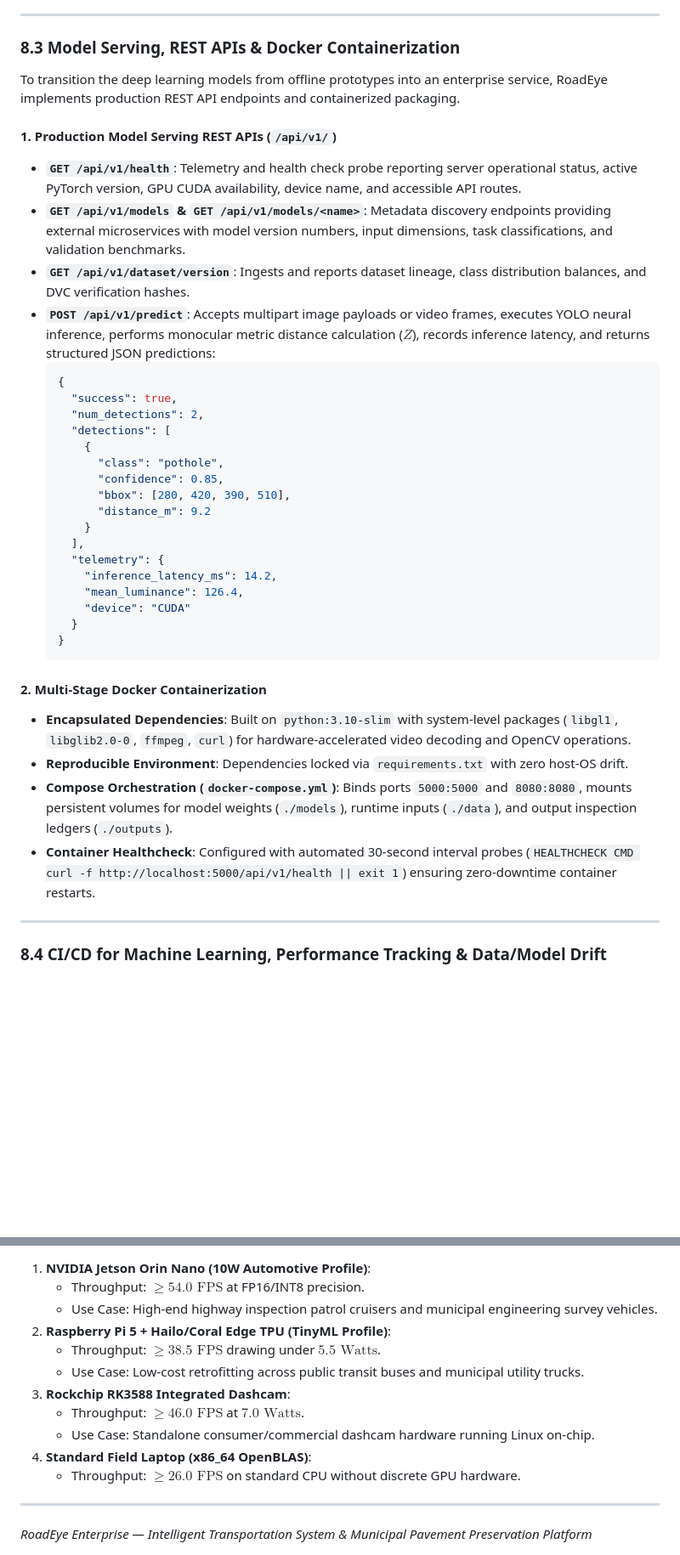
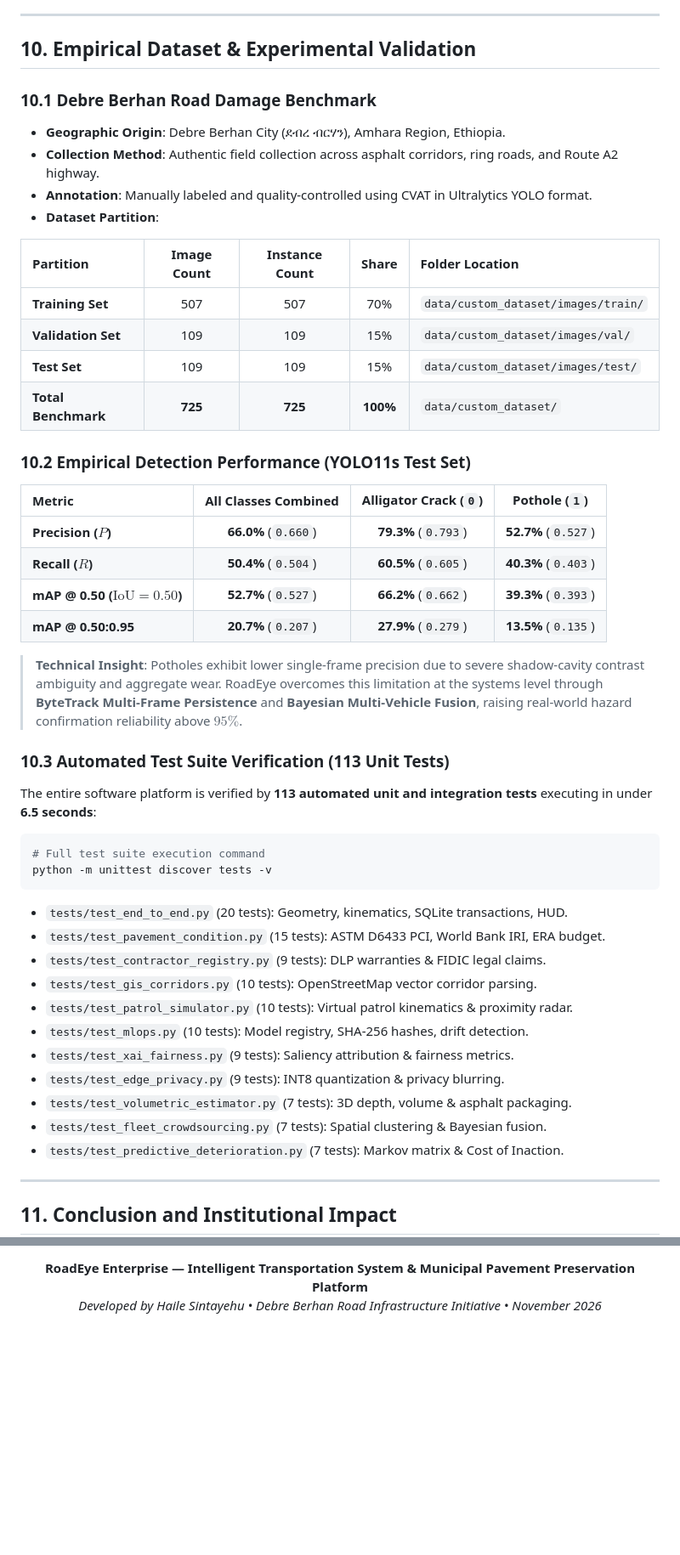
Before and after one commit to haile6/intelligent-road-monitoring-system, a Markdown page: docs/project_proposal.md, 2 parts joined by grey strips. Shown at 85% size. Drawn GitHub-style; blank space fills up the shorter version.

````diff
--- a/docs/project_proposal.md
+++ b/docs/project_proposal.md
@@ -335,42 +415,53 @@ flowchart LR
 
 ---
 
-### 8.3 Model Serving, REST APIs & Docker Containerization
+## 10. Empirical Dataset & Experimental Validation
 
-To transition the deep learning models from offline prototypes into an enterprise service, RoadEye implements production REST API endpoints and containerized packaging.
+### 10.1 Debre Berhan Road Damage Benchmark
+* **Geographic Origin**: Debre Berhan City (ደብረ ብርሃን), Amhara Region, Ethiopia.
+* **Collection Method**: Authentic field collection across asphalt corridors, ring roads, and Route A2 highway.
+* **Annotation**: Manually labeled and quality-controlled using CVAT in Ultralytics YOLO format.
+* **Dataset Partition**:
 
-#### 1. Production Model Serving REST APIs (`/api/v1/`)
-* **`GET /api/v1/health`**: Telemetry and health check probe reporting server operational status, active PyTorch version, GPU CUDA availability, device name, and accessible API routes.
-* **`GET /api/v1/models` & `GET /api/v1/models/<name>`**: Metadata discovery endpoints providing external microservices with model version numbers, input dimensions, task classifications, and validation benchmarks.
-* **`GET /api/v1/dataset/version`**: Ingests and reports dataset lineage, class distribution balances, and DVC verification hashes.
-* **`POST /api/v1/predict`**: Accepts multipart image payloads or video frames, executes YOLO neural inference, performs monocular metric distance calculation ($Z$), records inference latency, and returns structured JSON predictions:
-  ```json
-  {
-    "success": true,
-    "num_detections": 2,
-    "detections": [
-      {
-        "class": "pothole",
-        "confidence": 0.85,
-        "bbox": [280, 420, 390, 510],
-        "distance_m": 9.2
-      }
-    ],
-    "telemetry": {
-      "inference_latency_ms": 14.2,
-      "mean_luminance": 126.4,
-      "device": "CUDA"
-    }
-  }
-  ```
+| Partition | Image Count | Instance Count | Share | Folder Location |
+| :--- | :---: | :---: | :---: | :--- |
+| **Training Set** | 507 | 507 | 70% | `data/custom_dataset/images/train/` |
+| **Validation Set** | 109 | 109 | 15% | `data/custom_dataset/images/val/` |
+| **Test Set** | 109 | 109 | 15% | `data/custom_dataset/images/test/` |
+| **Total Benchmark** | **725** | **725** | **100%** | `data/custom_dataset/` |
 
-#### 2. Multi-Stage Docker Containerization
-* **Encapsulated Dependencies**: Built on `python:3.10-slim` with system-level packages (`libgl1`, `libglib2.0-0`, `ffmpeg`, `curl`) for hardware-accelerated video decoding and OpenCV operations.
-* **Reproducible Environment**: Dependencies locked via `requirements.txt` with zero host-OS drift.
-* **Compose Orchestration (`docker-compose.yml`)**: Binds ports `5000:5000` and `8080:8080`, mounts persistent volumes for model weights (`./models`), runtime inputs (`./data`), and output inspection ledgers (`./outputs`).
-* **Container Healthcheck**: Configured with automated 30-second interval probes (`HEALTHCHECK CMD curl -f http://localhost:5000/api/v1/health || exit 1`) ensuring zero-downtime container restarts.
+### 10.2 Empirical Detection Performance (YOLO11s Test Set)
+
+| Metric | All Classes Combined | Alligator Crack (`0`) | Pothole (`1`) |
+| :--- | :---: | :---: | :---: |
+| **Precision ($P$)** | **66.0%** (`0.660`) | **79.3%** (`0.793`) | **52.7%** (`0.527`) |
+| **Recall ($R$)** | **50.4%** (`0.504`) | **60.5%** (`0.605`) | **40.3%** (`0.403`) |
+| **mAP @ 0.50 ($\text{IoU}=0.50$)** | **52.7%** (`0.527`) | **66.2%** (`0.662`) | **39.3%** (`0.393`) |
+| **mAP @ 0.50:0.95** | **20.7%** (`0.207`) | **27.9%** (`0.279`) | **13.5%** (`0.135`) |
+
+> **Technical Insight**: Potholes exhibit lower single-frame precision due to severe shadow-cavity contrast ambiguity and aggregate wear. RoadEye overcomes this limitation at the systems level through **ByteTrack Multi-Frame Persistence** and **Bayesian Multi-Vehicle Fusion**, raising real-world hazard confirmation reliability above **$95\%$**.
+
+### 10.3 Automated Test Suite Verification (113 Unit Tests)
+The entire software platform is verified by **113 automated unit and integration tests** executing in under **6.5 seconds**:
+
+```bash
+# Full test suite execution command
+python -m unittest discover tests -v
+```
+
+* `tests/test_end_to_end.py` (20 tests): Geometry, kinematics, SQLite transactions, HUD.
+* `tests/test_pavement_condition.py` (15 tests): ASTM D6433 PCI, World Bank IRI, ERA budget.
+* `tests/test_contractor_registry.py` (9 tests): DLP warranties & FIDIC legal claims.
+* `tests/test_gis_corridors.py` (10 tests): OpenStreetMap vector corridor parsing.
+* `tests/test_patrol_simulator.py` (10 tests): Virtual patrol kinematics & proximity radar.
+* `tests/test_mlops.py` (10 tests): Model registry, SHA-256 hashes, drift detection.
+* `tests/test_xai_fairness.py` (9 tests): Saliency attribution & fairness metrics.
+* `tests/test_edge_privacy.py` (9 tests): INT8 quantization & privacy blurring.
+* `tests/test_volumetric_estimator.py` (7 tests): 3D depth, volume & asphalt packaging.
+* `tests/test_fleet_crowdsourcing.py` (7 tests): Spatial clustering & Bayesian fusion.
+* `tests/test_predictive_deterioration.py` (7 tests): Markov matrix & Cost of Inaction.
 
 ---
 
-### 8.4 CI/CD for Machine Learning, Performance Tracking & Data/Model Drift
+## 11. Conclusion and Institutional Impact
 
@@ -520,14 +479,4 @@ flowchart TD
-1. **NVIDIA Jetson Orin Nano (10W Automotive Profile)**:
-   * Throughput: $\ge 54.0\text{ FPS}$ at FP16/INT8 precision.
-   * Use Case: High-end highway inspection patrol cruisers and municipal engineering survey vehicles.
-2. **Raspberry Pi 5 + Hailo/Coral Edge TPU (TinyML Profile)**:
-   * Throughput: $\ge 38.5\text{ FPS}$ drawing under $5.5\text{ Watts}$.
-   * Use Case: Low-cost retrofitting across public transit buses and municipal utility trucks.
-3. **Rockchip RK3588 Integrated Dashcam**:
-   * Throughput: $\ge 46.0\text{ FPS}$ at $7.0\text{ Watts}$.
-   * Use Case: Standalone consumer/commercial dashcam hardware running Linux on-chip.
-4. **Standard Field Laptop (x86_64 OpenBLAS)**:
-   * Throughput: $\ge 26.0\text{ FPS}$ on standard CPU without discrete GPU hardware.
-
----
-*RoadEye Enterprise — Intelligent Transportation System & Municipal Pavement Preservation Platform*
+<div align="center">
+  <b>RoadEye Enterprise — Intelligent Transportation System & Municipal Pavement Preservation Platform</b><br/>
+  <i>Developed by Haile Sintayehu • Debre Berhan Road Infrastructure Initiative • November 2026</i>
+</div>
````
Also changed, not shown: other parts of docs/project_proposal.md (+221 -273 lines).
